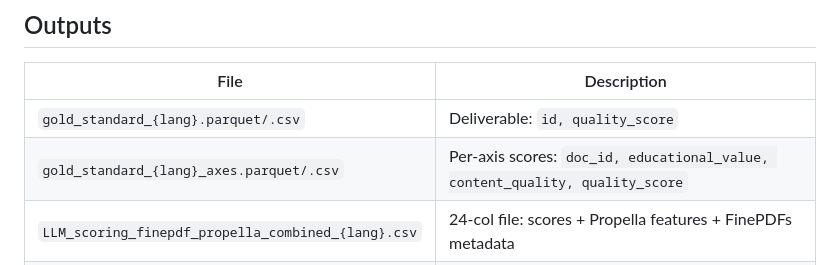
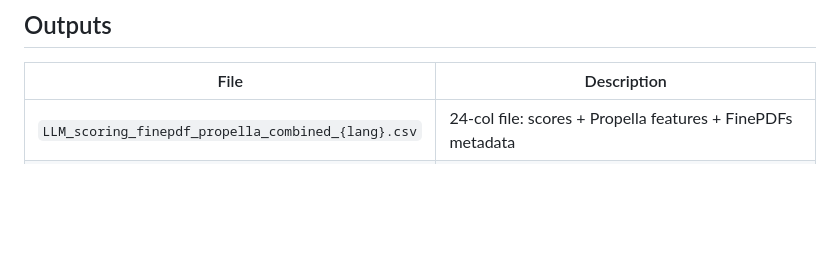
Before and after one commit to fault9/DQ_propella_project, a Markdown page: llm-scorer/README.md, the part around the change. Drawn GitHub-style; blank space fills up the shorter version.

Commit message:
Update README to remove superfluous info

```diff
--- a/llm-scorer/README.md
+++ b/llm-scorer/README.md
@@ -47,8 +47,6 @@ The prompt is editable and its SHA-256 hash is recorded in `outputs/config.json`
 
 | File | Description |
 |---|---|
-| `gold_standard_{lang}.parquet/.csv` | Deliverable: `id, quality_score` |
-| `gold_standard_{lang}_axes.parquet/.csv` | Per-axis scores: `doc_id, educational_value, content_quality, quality_score` |
 | `LLM_scoring_finepdf_propella_combined_{lang}.csv` | 24-col file: scores + Propella features + FinePDFs metadata |
 | `extreme_train_top.csv` / `extreme_train_bottom.csv` | Extreme-quality training sets |
 | `human_vs_llm_comparison.png/.txt` | LLM-vs-Human diagnostic |
```
